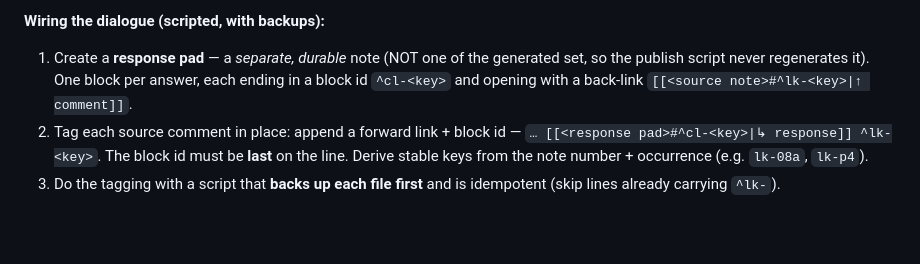
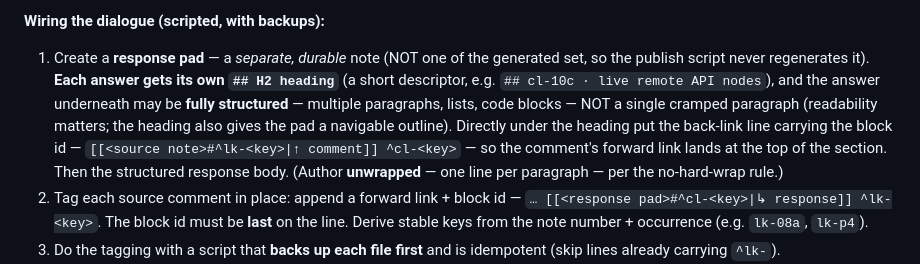
Before and after one commit to lukastk/myagent, a Markdown page: skills/multipart-vault-doc/SKILL.md, the part around the change. Rendered like a GitHub page; blank space fills up the shorter version.

Commit message:
Responses pad: each answer under its own H2 heading, structured not single-paragraph (multipart-vault-doc)
The single-paragraph-per-answer format in the Claude responses pad is cramped and
hard to read. Update the wiring spec: each answer gets its own ## H2 heading (a
short descriptor, e.g. "## cl-10c · live remote API nodes") and the body
underneath may be fully structured — multiple paragraphs, lists, code blocks —
rather than one paragraph. The headings also give the pad a navigable outline.
Put the back-link line with the block id directly under the heading
([[note#^lk-key|↑ comment]] ^cl-key) so the comment's forward link lands at the
top of the section, then the structured body. Author unwrapped per the
no-hard-wrap rule.

Co-Authored-By: Claude Opus 4.8 <noreply@anthropic.com>

```diff
--- a/skills/multipart-vault-doc/SKILL.md
+++ b/skills/multipart-vault-doc/SKILL.md
@@ -166,8 +166,14 @@ which is durable.) Treat unanswered points as tacit agreement only if the user s
 **Wiring the dialogue (scripted, with backups):**
 
 1. Create a **response pad** — a *separate, durable* note (NOT one of the generated set, so the
-   publish script never regenerates it). One block per answer, each ending in a block id
-   `^cl-<key>` and opening with a back-link `[[<source note>#^lk-<key>|↑ comment]]`.
+   publish script never regenerates it). **Each answer gets its own `## H2 heading`** (a short
+   descriptor, e.g. `## cl-10c · live remote API nodes`), and the answer underneath may be **fully
+   structured** — multiple paragraphs, lists, code blocks — NOT a single cramped paragraph
+   (readability matters; the heading also gives the pad a navigable outline). Directly under the
+   heading put the back-link line carrying the block id —
+   `[[<source note>#^lk-<key>|↑ comment]] ^cl-<key>` — so the comment's forward link lands at the
+   top of the section. Then the structured response body. (Author **unwrapped** — one line per
+   paragraph — per the no-hard-wrap rule.)
 2. Tag each source comment in place: append a forward link + block id —
    `… [[<response pad>#^cl-<key>|↳ response]] ^lk-<key>`. The block id must be **last** on the
    line. Derive stable keys from the note number + occurrence (e.g. `lk-08a`, `lk-p4`).
```
